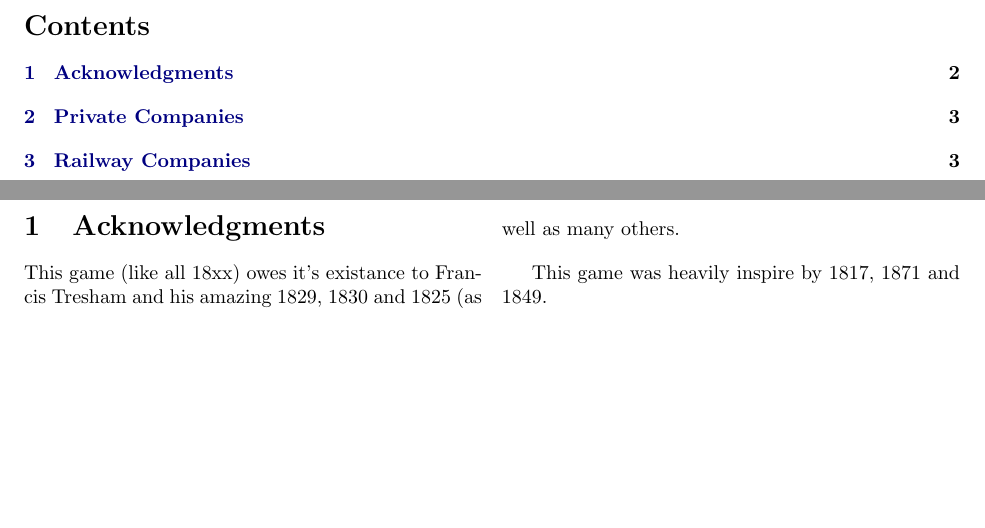
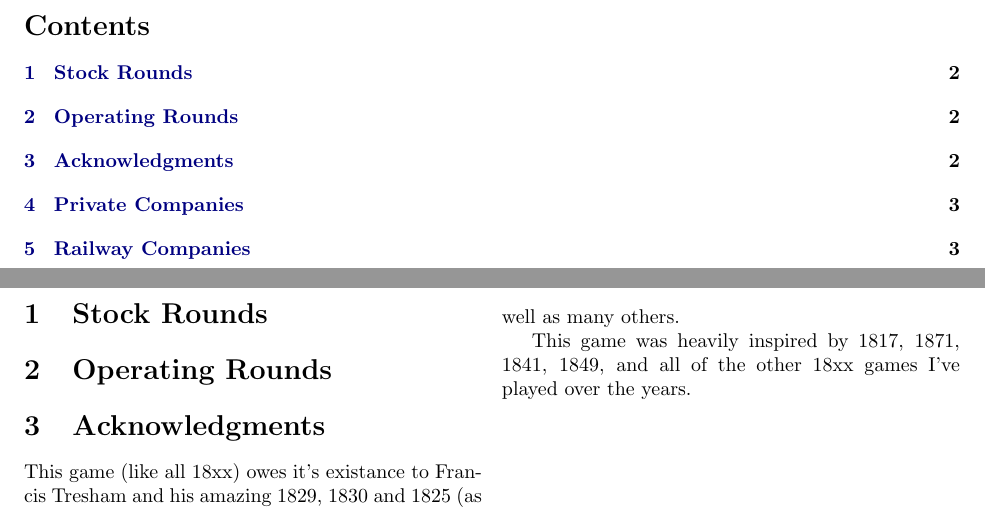
Before and after one commit to kelsin/18OC, a LaTeX document (18OC-rules.tex): two parts of pages 2 and 3 of 5, joined at a grey line, cut so that both start at the same text. Compiled offline with pdfLaTeX.

Commit message:
Test 0003 added, initial thoughts

```diff
--- a/18OC-rules.tex
+++ b/18OC-rules.tex
@@ -34,12 +34,15 @@
 \newpage
 
 \begin{multicols}{2}
+  \section{Stock Rounds}
+  \section{Operating Rounds}
   \section{Acknowledgments}
 
   This game (like all 18xx) owes it's existance to Francis Tresham and his
   amazing 1829, 1830 and 1825 (as well as many others.
 
-    This game was heavily inspire by 1817, 1871 and 1849.
+  This game was heavily inspired by 1817, 1871, 1841, 1849, and all of the
+  other 18xx games I've played over the years.
 \end{multicols}
 
 \newpage
```
Also changed, not shown: 1 other file. Lines whose indentation alone changed are shown as unchanged.
